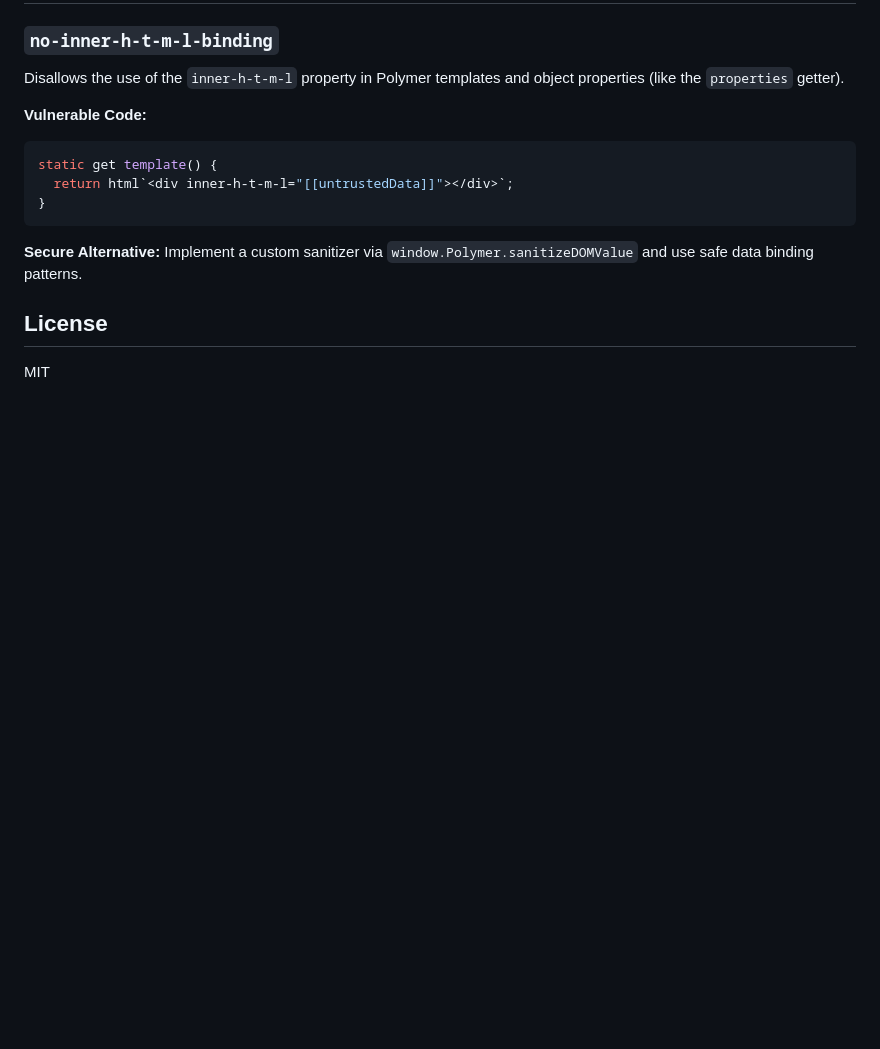
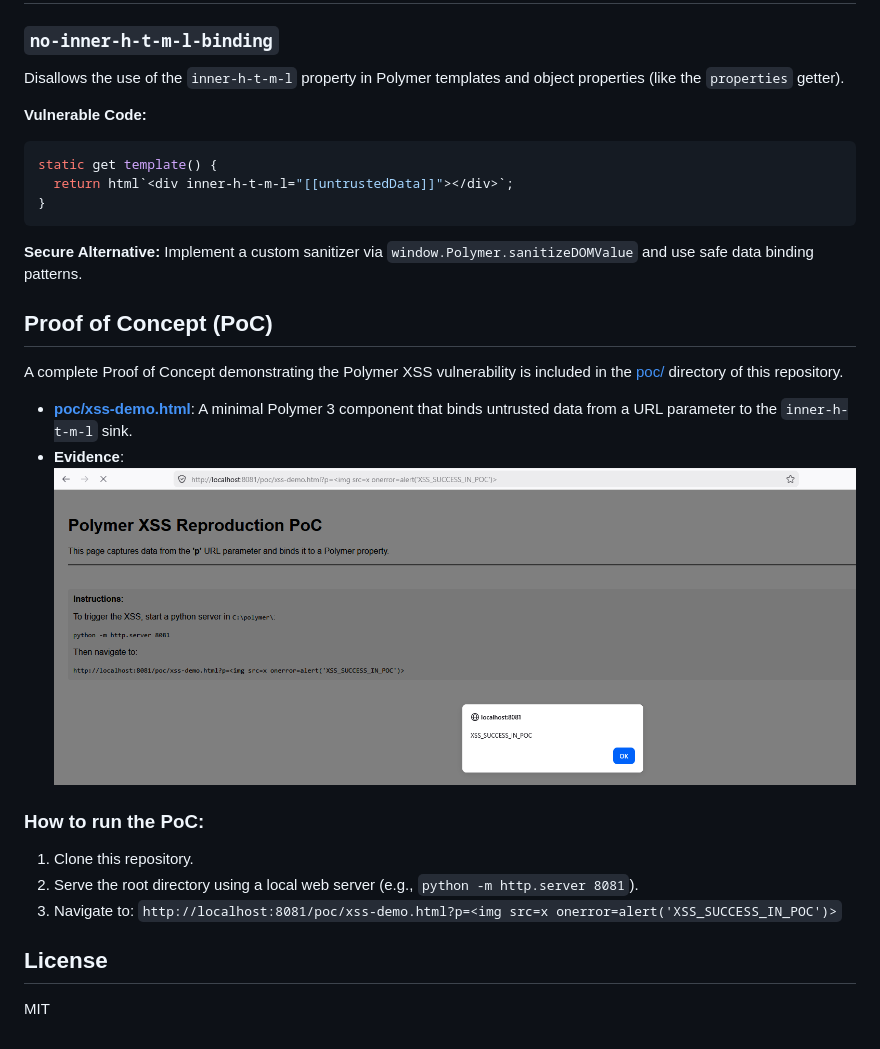
Before and after one commit to JoshuaProvoste/eslint-plugin-polymer-security, a Markdown page: README.md, the part around the change. GitHub-like rendering; pictures changed too: poc/xss_based_on_dynamic_payload.png (added); blank space fills up the shorter version.

Commit message:
docs: add PoC reproduction instructions and assets to README

```diff
--- a/README.md
+++ b/README.md
@@ -60,6 +60,19 @@ static get template() {
 **Secure Alternative:**
 Implement a custom sanitizer via `window.Polymer.sanitizeDOMValue` and use safe data binding patterns.
 
+## Proof of Concept (PoC)
+
+A complete Proof of Concept demonstrating the Polymer XSS vulnerability is included in the [poc/](poc/) directory of this repository.
+
+- **[poc/xss-demo.html](poc/xss-demo.html)**: A minimal Polymer 3 component that binds untrusted data from a URL parameter to the `inner-h-t-m-l` sink.
+- **Evidence**:
+  ![XSS Evidence](poc/xss_based_on_dynamic_payload.png)
+
+### How to run the PoC:
+1. Clone this repository.
+2. Serve the root directory using a local web server (e.g., `python -m http.server 8081`).
+3. Navigate to: `http://localhost:8081/poc/xss-demo.html?p=<img src=x onerror=alert('XSS_SUCCESS_IN_POC')>`
+
 ## License
 
 MIT
```
Also changed, not shown: 1 other file.
